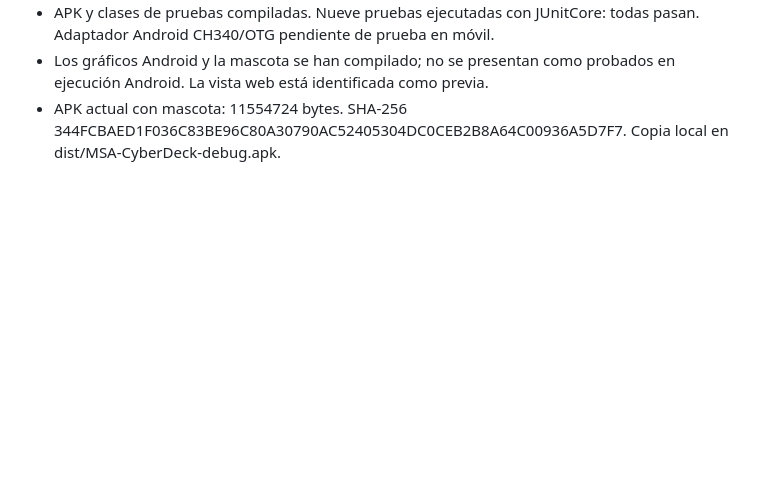
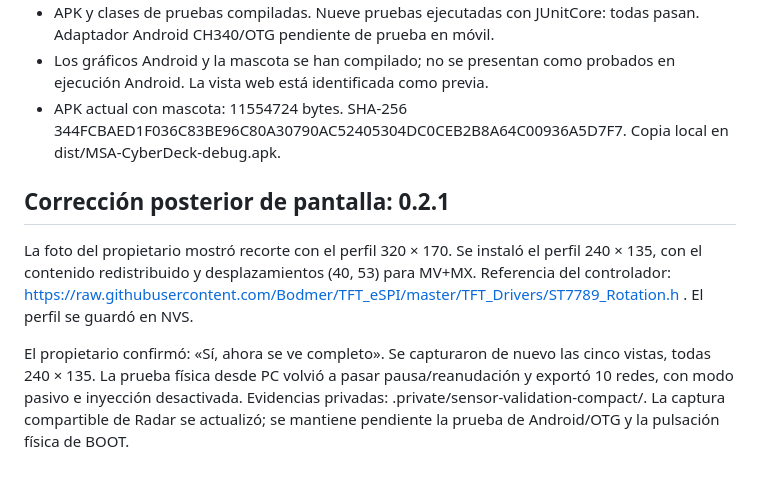
Before and after one commit to msrobotika/MSA-CyberDeck, a Markdown page: docs/VALIDATION-SENSOR.md, the part around the change. Drawn GitHub-style; blank space fills up the shorter version.

```diff
--- a/docs/VALIDATION-SENSOR.md
+++ b/docs/VALIDATION-SENSOR.md
@@ -12,3 +12,9 @@ Fecha: 17 octubre 2026. Sin publicación remota.
 - APK y clases de pruebas compiladas. Nueve pruebas ejecutadas con JUnitCore: todas pasan. Adaptador Android CH340/OTG pendiente de prueba en móvil.
 - Los gráficos Android y la mascota se han compilado; no se presentan como probados en ejecución Android. La vista web está identificada como previa.
 - APK actual con mascota: 11554724 bytes. SHA-256 344FCBAED1F036C83BE96C80A30790AC52405304DC0CEB2B8A64C00936A5D7F7. Copia local en dist/MSA-CyberDeck-debug.apk.
+
+## Corrección posterior de pantalla: 0.2.1
+
+La foto del propietario mostró recorte con el perfil 320 × 170. Se instaló el perfil 240 × 135, con el contenido redistribuido y desplazamientos (40, 53) para MV+MX. Referencia del controlador: https://raw.githubusercontent.com/Bodmer/TFT_eSPI/master/TFT_Drivers/ST7789_Rotation.h . El perfil se guardó en NVS.
+
+El propietario confirmó: «Sí, ahora se ve completo». Se capturaron de nuevo las cinco vistas, todas 240 × 135. La prueba física desde PC volvió a pasar pausa/reanudación y exportó 10 redes, con modo pasivo e inyección desactivada. Evidencias privadas: .private/sensor-validation-compact/. La captura compartible de Radar se actualizó; se mantiene pendiente la prueba de Android/OTG y la pulsación física de BOOT.
```
Also changed, not shown: README.md (+2 -2 lines), docs/screenshots/esp-radar-horizontal.png, preview/assets/sensor-radar.png, 4 other files.
